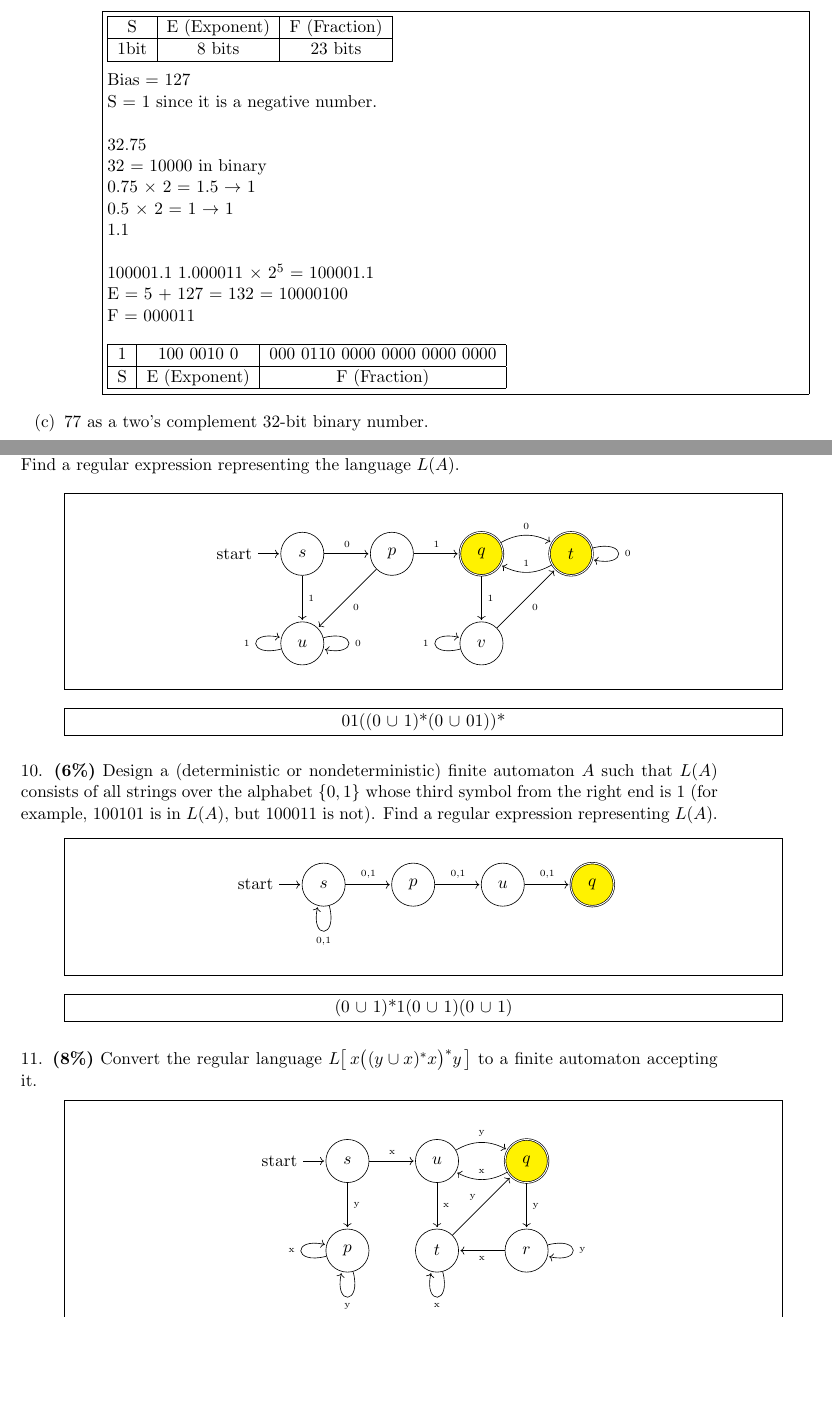
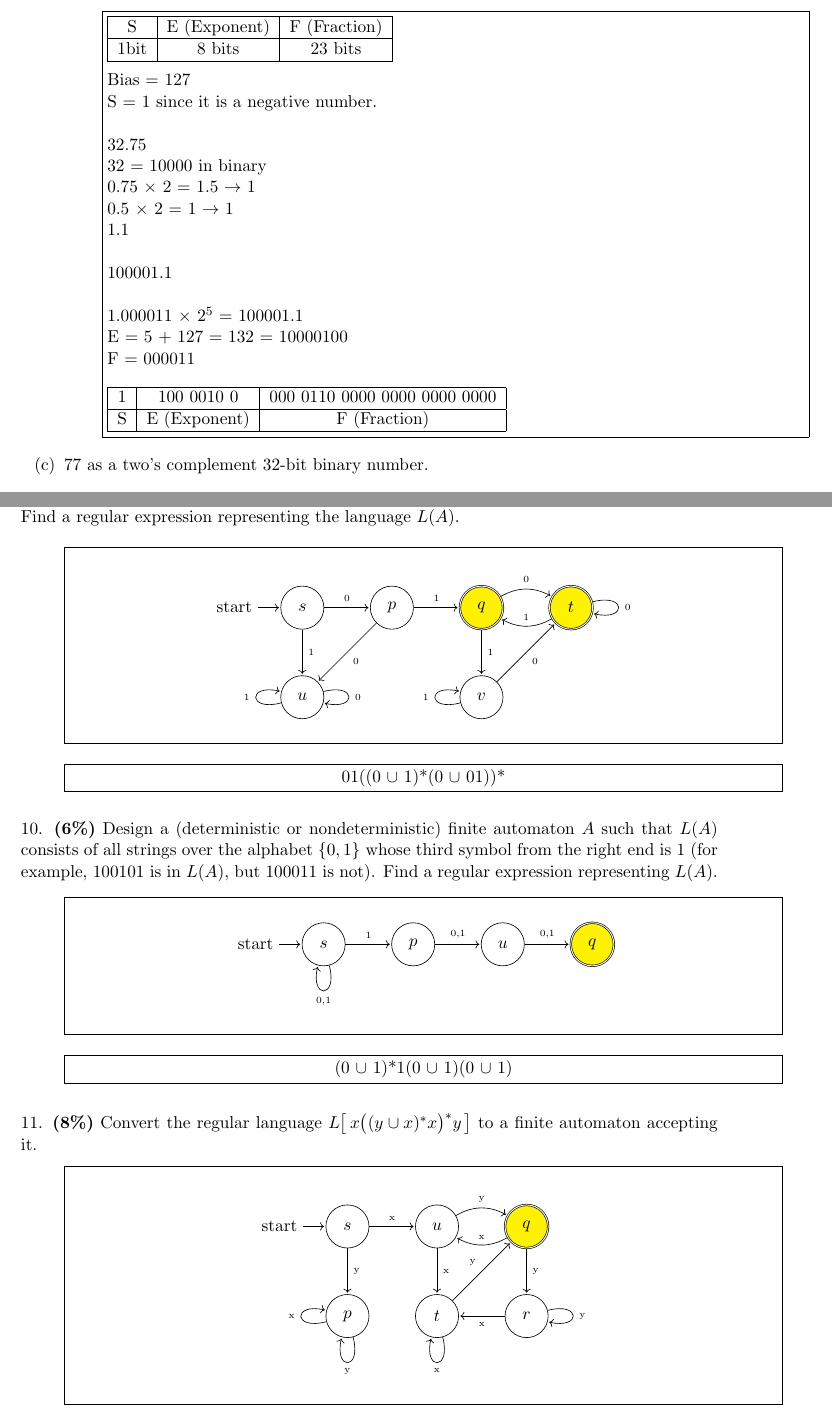
Before and after one commit to RyanDur/FOC_coursework, a LaTeX document (CW13-Ryan-Durling.tex): two parts of pages 8 and 12 of 13, joined at a grey line, cut so that both start at the same text, the shorter picture padded with empty space. Compiled offline with pdfLaTeX.

Commit message:
fix the nfa in question 10

```diff
--- a/CW13-Ryan-Durling.tex
+++ b/CW13-Ryan-Durling.tex
@@ -528,7 +528,7 @@ find the decimal number represented by this word assuming that it is
 		0.5 $\times$ 2 = 1 $\to$ 1 \\
 		1.1 \\
 		\\
-		100001.1
+		100001.1 \\ \\
 		1.000011 $\times$ $2^5$ = 100001.1 \\
 		E = 5 + 127 = 132 = 10000100 \\
 		F = 000011 \\ \\
@@ -890,7 +890,7 @@ Find a regular expression representing $L(A)$.
 	     \node[state, accepting, fill=yellow] (q) [right=of u] {$q$};
 
 	     \path[->]
-	       (s) edge node {\tiny {0,1}} (p)
+	       (s) edge node {\tiny {1}} (p)
 	       (s) edge [loop below] node {\tiny {0,1}} (p)
 	       (p) edge node {\tiny {0,1}} (u)
 	       (u) edge node {\tiny {0,1}} (q)
```
Also changed, not shown: CW13-Ryan-Durling.pdf, CW13-Ryan-Durling.tex (2 more changed lines), 2 other files.
